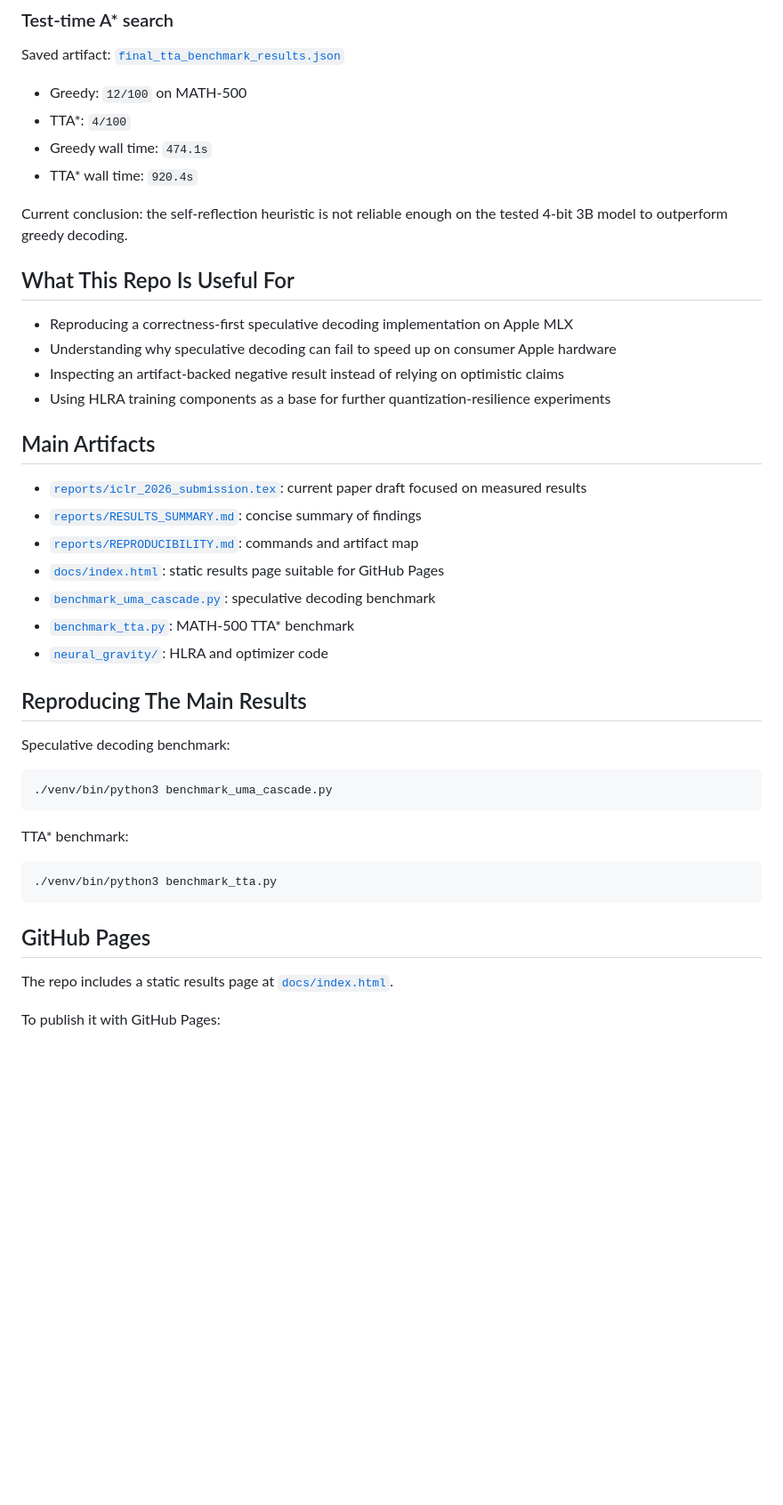
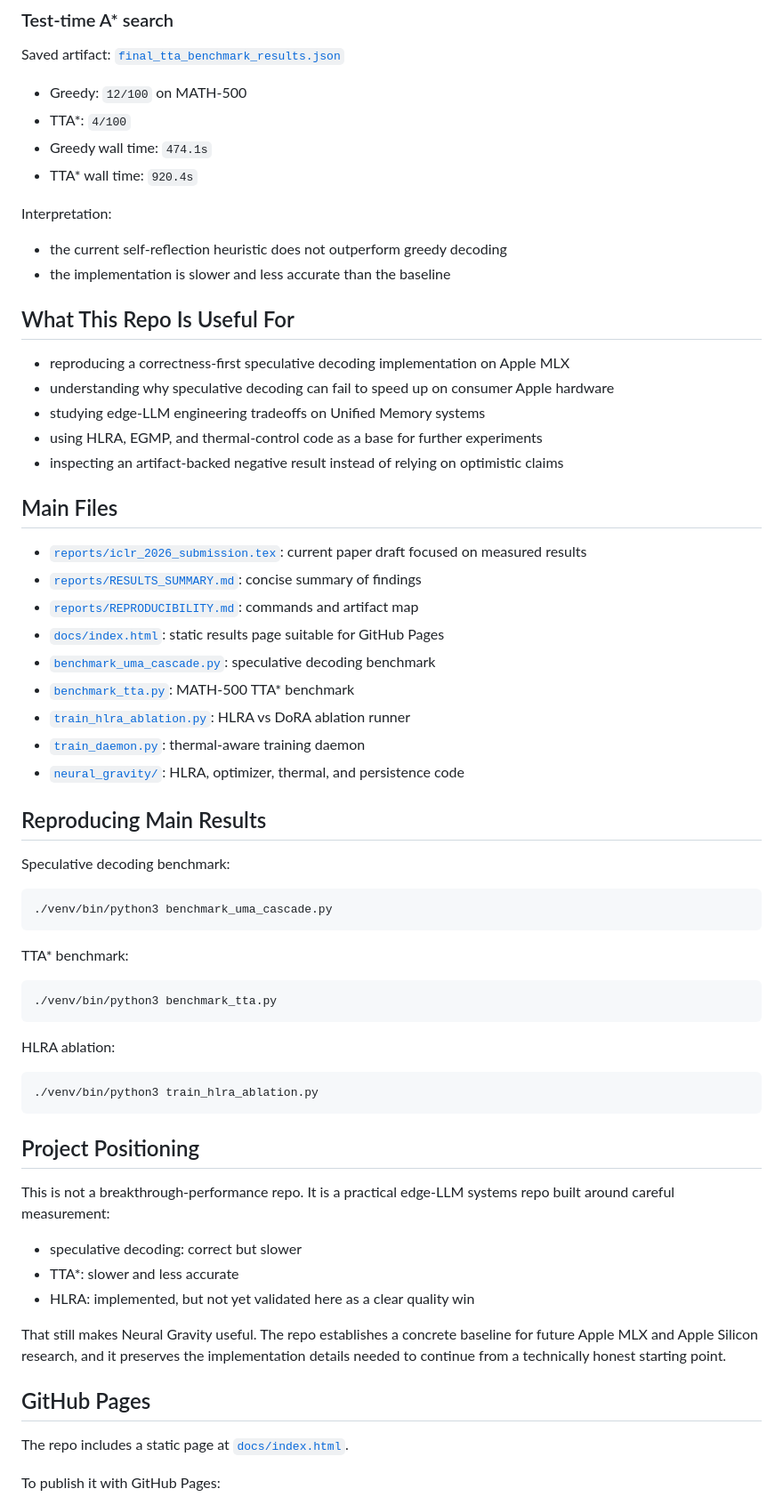
Before and after one commit to uditjainstjis/NeuralGravity, a Markdown page: README.md, the part around one of its changes. Shown at 89% size. Drawn GitHub-style; blank space fills up the shorter version.

````diff
--- a/README.md
+++ b/README.md
@@ -40,16 +70,20 @@ Saved artifact: [`final_tta_benchmark_results.json`](./final_tta_benchmark_resul
 - Greedy wall time: `474.1s`
 - TTA* wall time: `920.4s`
 
-Current conclusion: the self-reflection heuristic is not reliable enough on the tested 4-bit 3B model to outperform greedy decoding.
+Interpretation:
+
+- the current self-reflection heuristic does not outperform greedy decoding
+- the implementation is slower and less accurate than the baseline
 
 ## What This Repo Is Useful For
 
-- Reproducing a correctness-first speculative decoding implementation on Apple MLX
-- Understanding why speculative decoding can fail to speed up on consumer Apple hardware
-- Inspecting an artifact-backed negative result instead of relying on optimistic claims
-- Using HLRA training components as a base for further quantization-resilience experiments
+- reproducing a correctness-first speculative decoding implementation on Apple MLX
+- understanding why speculative decoding can fail to speed up on consumer Apple hardware
+- studying edge-LLM engineering tradeoffs on Unified Memory systems
+- using HLRA, EGMP, and thermal-control code as a base for further experiments
+- inspecting an artifact-backed negative result instead of relying on optimistic claims
 
-## Main Artifacts
+## Main Files
 
 - [`reports/iclr_2026_submission.tex`](./reports/iclr_2026_submission.tex): current paper draft focused on measured results
 - [`reports/RESULTS_SUMMARY.md`](./reports/RESULTS_SUMMARY.md): concise summary of findings
@@ -57,9 +91,11 @@ Current conclusion: the self-reflection heuristic is not reliable enough on the
 - [`docs/index.html`](./docs/index.html): static results page suitable for GitHub Pages
 - [`benchmark_uma_cascade.py`](./benchmark_uma_cascade.py): speculative decoding benchmark
 - [`benchmark_tta.py`](./benchmark_tta.py): MATH-500 TTA* benchmark
-- [`neural_gravity/`](./neural_gravity): HLRA and optimizer code
+- [`train_hlra_ablation.py`](./train_hlra_ablation.py): HLRA vs DoRA ablation runner
+- [`train_daemon.py`](./train_daemon.py): thermal-aware training daemon
+- [`neural_gravity/`](./neural_gravity): HLRA, optimizer, thermal, and persistence code
 
-## Reproducing The Main Results
+## Reproducing Main Results
 
 Speculative decoding benchmark:
 
@@ -73,9 +109,25 @@ TTA* benchmark:
 ./venv/bin/python3 benchmark_tta.py
 ```
 
+HLRA ablation:
+
+```bash
+./venv/bin/python3 train_hlra_ablation.py
+```
+
+## Project Positioning
+
+This is not a breakthrough-performance repo. It is a practical edge-LLM systems repo built around careful measurement:
+
+- speculative decoding: correct but slower
+- TTA*: slower and less accurate
+- HLRA: implemented, but not yet validated here as a clear quality win
+
+That still makes Neural Gravity useful. The repo establishes a concrete baseline for future Apple MLX and Apple Silicon research, and it preserves the implementation details needed to continue from a technically honest starting point.
+
 ## GitHub Pages
 
-The repo includes a static results page at [`docs/index.html`](./docs/index.html).
+The repo includes a static page at [`docs/index.html`](./docs/index.html).
 
 To publish it with GitHub Pages:
 
````
Also changed, not shown: other parts of README.md (+42 -23 lines).
